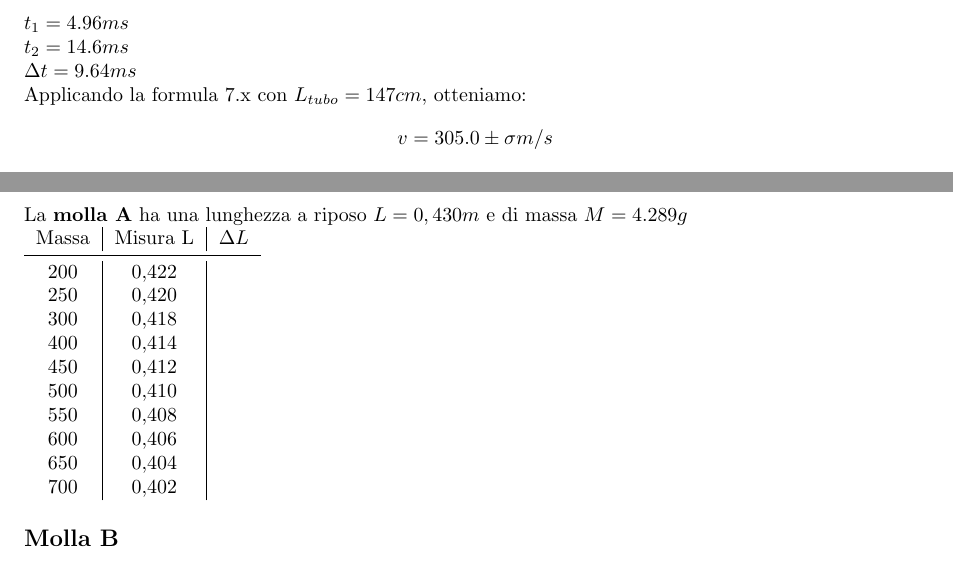
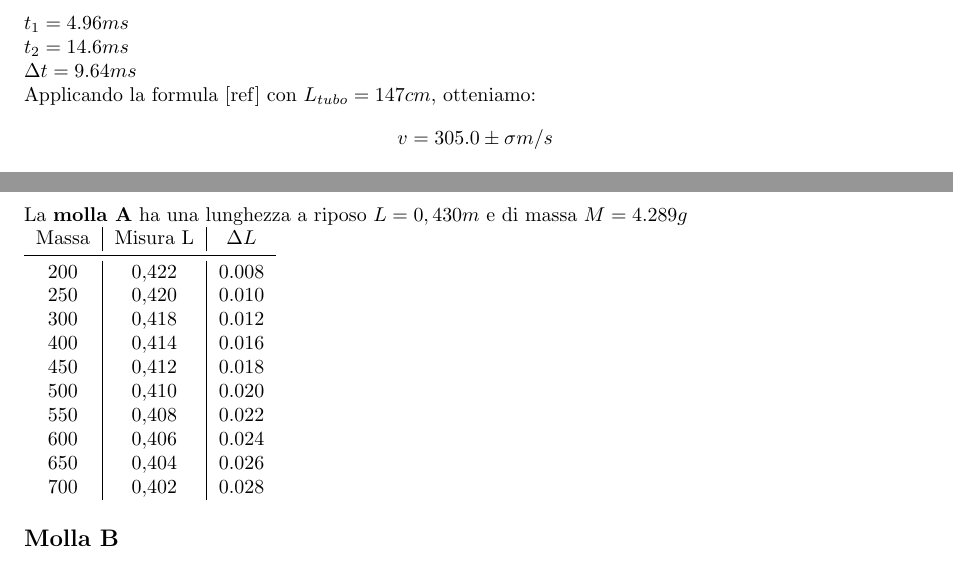
Before and after one commit to ruphy/labfis, a LaTeX document (latex/esperimenti.tex): two parts of pages 23 and 24 of 27, joined at a grey line, cut so that both start at the same text. Compiled offline with pdfLaTeX.

Commit message:
add ref, add deltas
Signed-off-by: Riccardo Iaconelli <riccardo@kde.org>

```diff
--- a/latex/esperimenti.tex
+++ b/latex/esperimenti.tex
@@ -1075,7 +1075,7 @@ Il risultato atteso è dunque $v=222.7 m/s$. Confrontando questo risultato con i
 $t_1 = 4.96 ms $\\
 $t_2 = 14.6 ms $\\
 $\Delta t = 9.64 ms $ \\
-Applicando la formula 7.x con $L_{tubo} = 147 cm$, otteniamo:
+Applicando la formula [ref] con $L_{tubo} = 147 cm$, otteniamo:
 $$ v = 305.0 \pm \sigma m/s $$
 
 
@@ -1088,16 +1088,16 @@ La \textbf{molla A} ha una lunghezza a riposo $L=0,430 m$ e di massa $M=4.289g$\
 \begin{tabular}{c|c|c}
 Massa & Misura L & $\Delta L$ \\
 \midrule
-200 & 0,422 &\\
-250 & 0,420 & \\
-300 & 0,418 & \\
-400 & 0,414 & \\
-450 &  0,412 & \\
-500 & 0,410 & \\
-550 & 0,408 &\\
-600 & 0,406 &\\
-650 & 0,404 &\\
-700 & 0,402 &\\
+200 & 0,422 & 0.008\\
+250 & 0,420 & 0.010\\
+300 & 0,418 & 0.012\\
+400 & 0,414 & 0.016\\
+450 & 0,412 & 0.018\\
+500 & 0,410 & 0.020\\
+550 & 0,408 & 0.022\\
+600 & 0,406 & 0.024\\
+650 & 0,404 & 0.026\\
+700 & 0,402 & 0.028\\
 \end{tabular}
 \subsection*{Molla B}
 La \textbf{molla B} ha una lunghezza a riposo $L=0,426 m$ e di massa $M=4.029 g$\\
```
